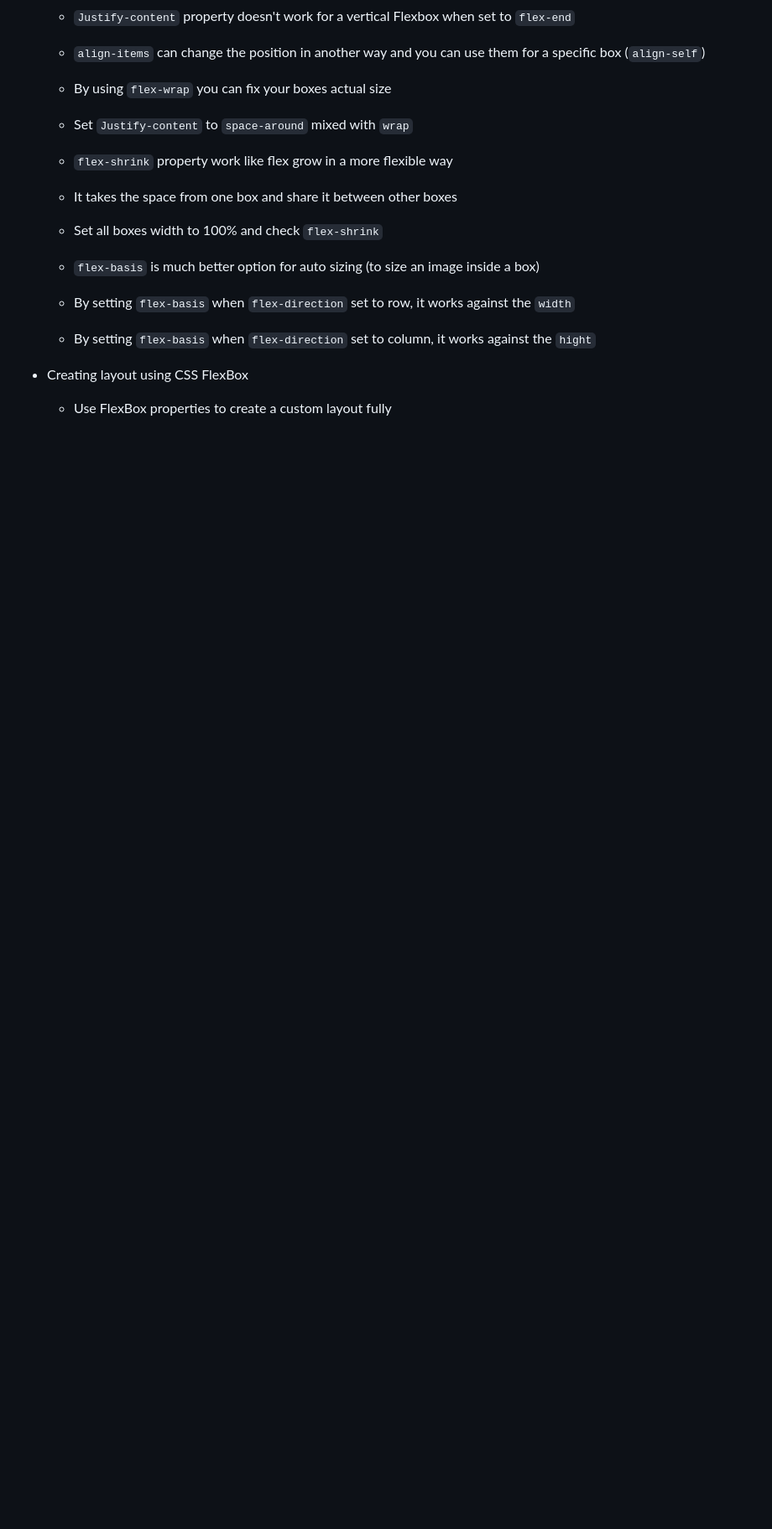
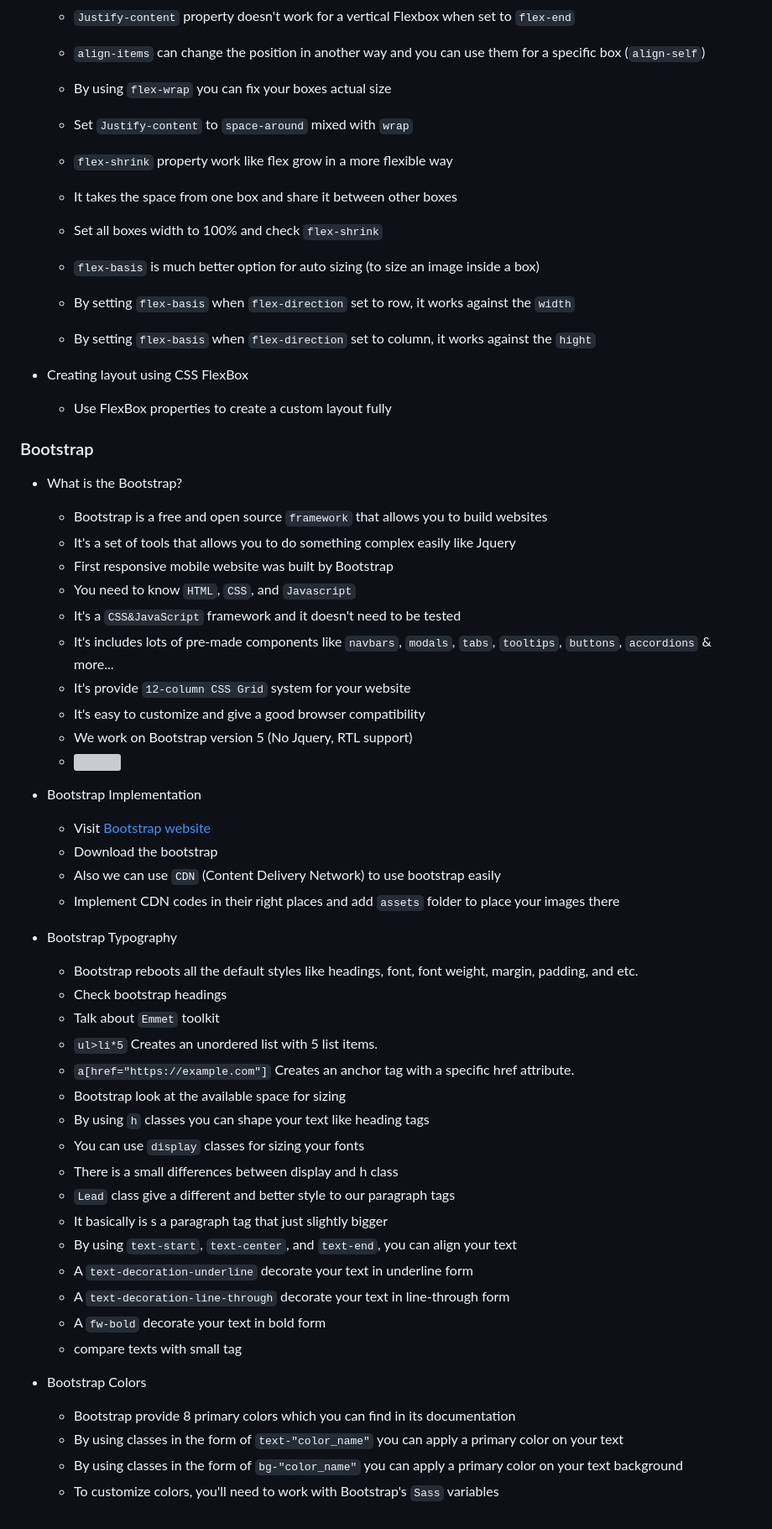
Before and after one commit to al102030/Front-end-Class3, a Markdown page: README.md, the part around the change. Shown: that part at 84% size. GitHub-like rendering; blank space fills up the shorter version; grey boxes are pictures that could not be loaded.

Commit message:
Bootstrap has started

```diff
--- a/README.md
+++ b/README.md
@@ -665,3 +665,51 @@ Front-end Crash course for Kadoos Private educational Institute. (HTML, CSS, and
 - <span style="color: Red;">Creating layout using CSS FlexBox</span>
 
   - Use FlexBox properties to create a custom layout fully
+
+### <span style="color: #00cc00;">Bootstrap</span>
+
+- <span style="color: Red;">What is the Bootstrap?</span>
+
+  - <span style="color: #cc00cc">Bootstrap</span> is a free and open source `framework` that allows you to build websites
+  - It's a set of tools that allows you to do something complex easily like Jquery
+  - First responsive mobile website was built by Bootstrap
+  - You need to know `HTML`, `CSS`, and `Javascript`
+  - It's a `CSS&JavaScript` framework and it doesn't need to be tested
+  - It's includes lots of pre-made components like `navbars`, `modals`, `tabs`, `tooltips`, `buttons`, `accordions` & more...
+  - It's provide `12-column CSS Grid` system for your website
+  - It's easy to customize and give a good browser compatibility
+  - We work on Bootstrap version 5 (No Jquery, RTL support)
+  - ![](images/13.png)
+
+- <span style="color: Red;">Bootstrap Implementation</span>
+
+  - Visit [Bootstrap website](https://www.getbootstrap.com)
+  - Download the bootstrap
+  - Also we can use `CDN` (Content Delivery Network) to use bootstrap easily
+  - Implement CDN codes in their right places and add `assets` folder to place your images there
+
+- <span style="color: Red;">Bootstrap Typography</span>
+
+  - Bootstrap reboots all the default styles like headings, font, font weight, margin, padding, and etc.
+  - Check bootstrap headings
+  - Talk about `Emmet` toolkit
+  - `ul>li*5` Creates an unordered list with 5 list items.
+  - `a[href="https://example.com"]` Creates an anchor tag with a specific href attribute.
+  - Bootstrap look at the available space for sizing
+  - By using `h` classes you can shape your text like heading tags
+  - You can use `display` classes for sizing your fonts
+  - There is a small differences between display and h class
+  - `Lead` class give a different and better style to our paragraph tags
+  - It basically is s a paragraph tag that just slightly bigger
+  - By using `text-start`, `text-center`, and `text-end`, you can align your text
+  - A `text-decoration-underline` decorate your text in underline form
+  - A `text-decoration-line-through` decorate your text in line-through form
+  - A `fw-bold` decorate your text in bold form
+  - compare texts with small tag
+
+- <span style="color: Red;">Bootstrap Colors</span>
+
+  - Bootstrap provide 8 primary colors which you can find in its documentation
+  - By using classes in the form of `text-"color_name"` you can apply a primary color on your text
+  - By using classes in the form of `bg-"color_name"` you can apply a primary color on your text background
+  - To customize colors, you'll need to work with Bootstrap's `Sass` variables
```
Also changed, not shown: Images/13.png (added), 3 other files.
